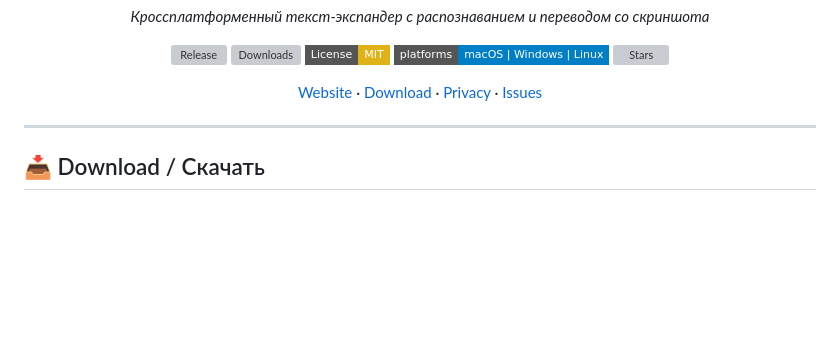
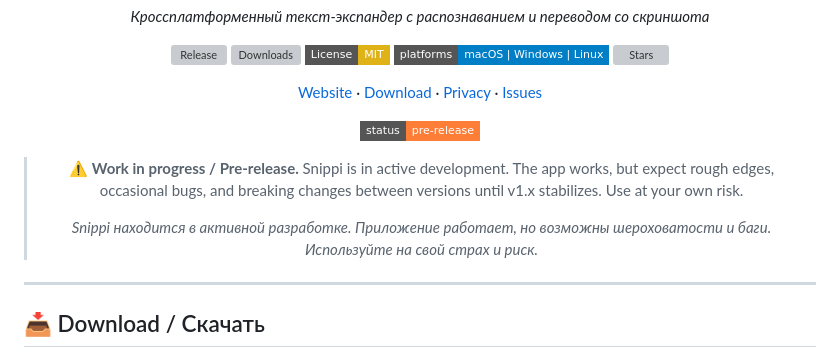
Before and after one commit to woler1337/snippi, a Markdown page: README.md, the part around the change. Rendered like a GitHub page; badges without logos; blank space fills up the shorter version; grey boxes are pictures that could not be loaded.

Commit message:
README: mark as pre-release / work in progress

```diff
--- a/README.md
+++ b/README.md
@@ -18,6 +18,15 @@
 [Download](https://github.com/woler1337/snippi/releases/latest) ·
 [Privacy](https://woler1337.github.io/snippi/privacy.html) ·
 [Issues](https://github.com/woler1337/snippi/issues)
+
+![Status: Pre-release](https://img.shields.io/badge/status-pre--release-orange?style=flat-square)
+
+> ⚠️ **Work in progress / Pre-release.** Snippi is in active development. The app
+> works, but expect rough edges, occasional bugs, and breaking changes between
+> versions until v1.x stabilizes. Use at your own risk.
+>
+> *Snippi находится в активной разработке. Приложение работает, но возможны
+> шероховатости и баги. Используйте на свой страх и риск.*
 
 </div>
 
```
